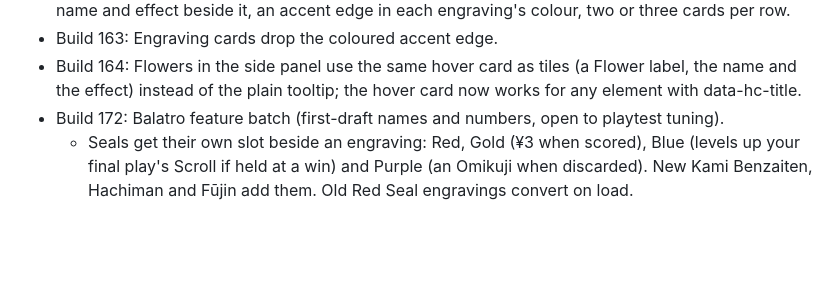
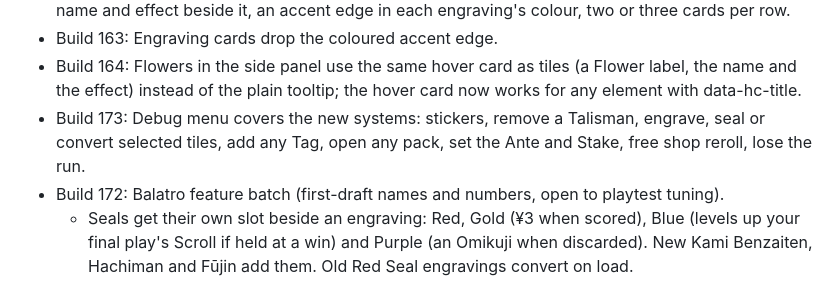
Before and after one commit to mtp-24/yakuman, a Markdown page: README.md, the part around the change. Drawn GitHub-style; blank space fills up the shorter version.

Commit message:
Build 173: README
Co-Authored-By: Claude Opus 5.5 <noreply@anthropic.com>

```diff
--- a/README.md
+++ b/README.md
@@ -173,6 +173,7 @@ The Debug button in the game header gives +YEN, +Plays, instant blind win, boss
 - Build 162: Collection engravings use wide cards: the sample tile sits on a felt pad at the left, the name and effect beside it, an accent edge in each engraving's colour, two or three cards per row.
 - Build 163: Engraving cards drop the coloured accent edge.
 - Build 164: Flowers in the side panel use the same hover card as tiles (a Flower label, the name and the effect) instead of the plain tooltip; the hover card now works for any element with data-hc-title.
+- Build 173: Debug menu covers the new systems: stickers, remove a Talisman, engrave, seal or convert selected tiles, add any Tag, open any pack, set the Ante and Stake, free shop reroll, lose the run.
 - Build 172: Balatro feature batch (first-draft names and numbers, open to playtest tuning).
   - Seals get their own slot beside an engraving: Red, Gold (¥3 when scored), Blue (levels up your final play's Scroll if held at a win) and Purple (an Omikuji when discarded). New Kami Benzaiten, Hachiman and Fūjin add them. Old Red Seal engravings convert on load.
   - Talisman rarity (Common / Uncommon / Rare, 70/25/5 in shops and packs), five money Talismans (Takarabune, Binbōgami, Fukusuke, Ebisu, Kamaitachi), four Legendaries (Yamata-no-Orochi, Shuten-dōji, Tamamo-no-Mae, Hō-ō) and the rare Kami Hitodama that creates them.
```
